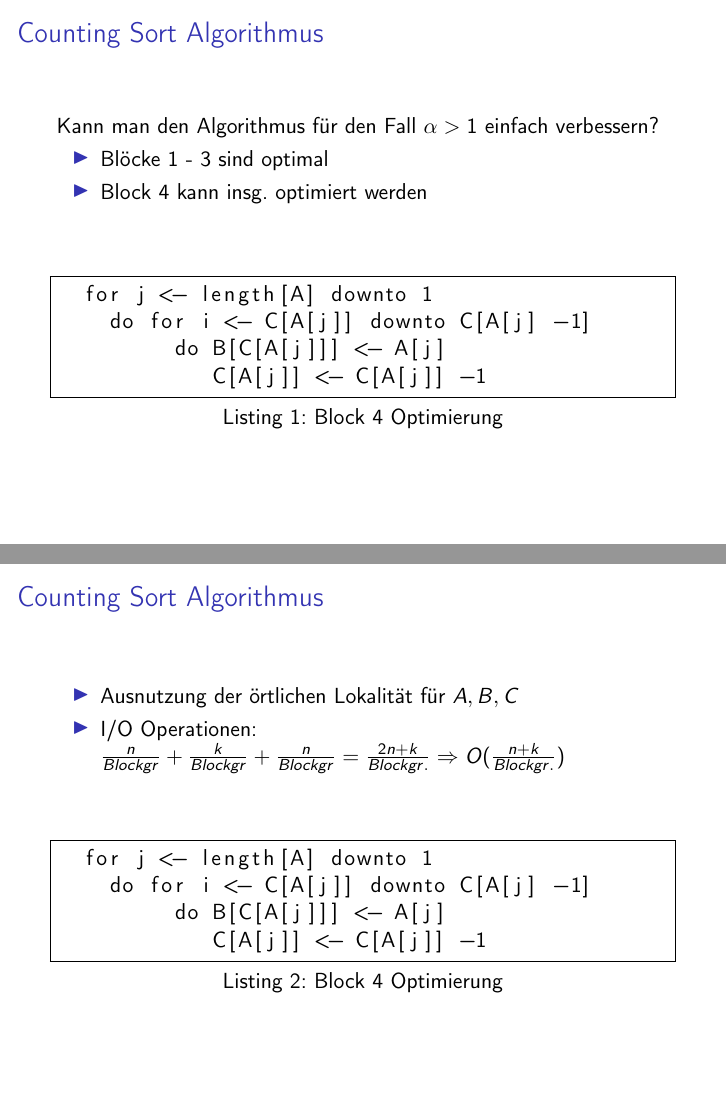
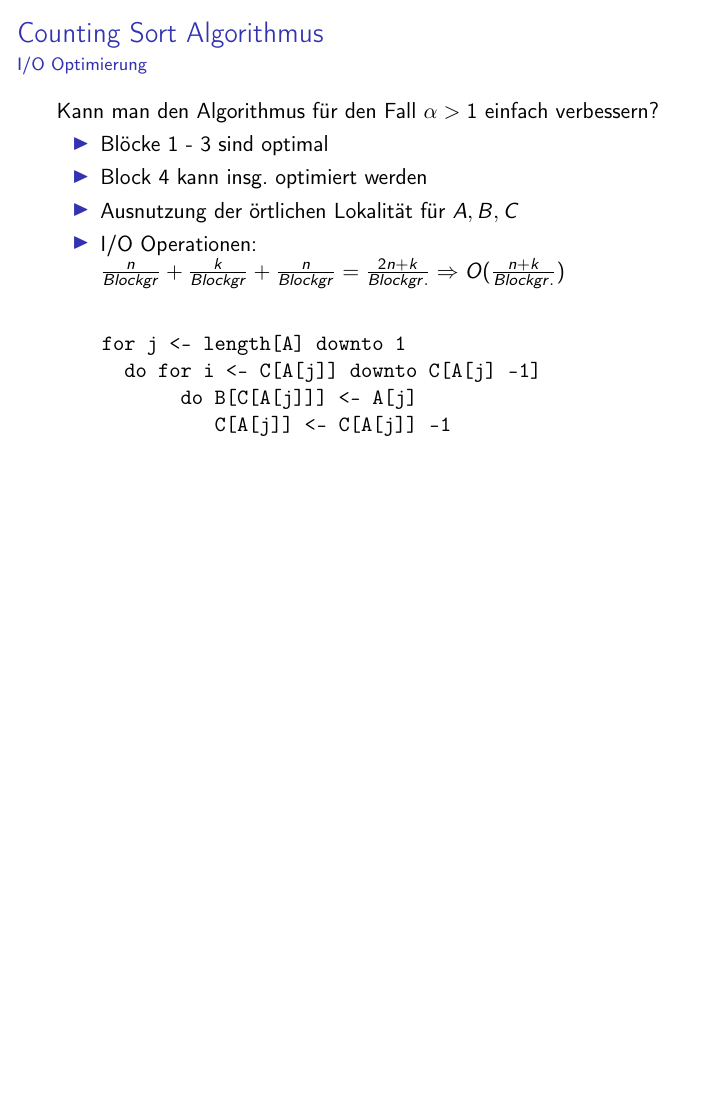
Before and after one commit to doofy/ae2015, LaTeX slides (uebung01/blatt01.tex): pages 28 and 29 of 30 before the commit and page 30 of 31 after it, the two joined at a grey line, the shorter picture padded with empty space. Compiled offline with pdfLaTeX.

Commit message:
Kleine Korrekturen

```diff
--- a/uebung01/blatt01.tex
+++ b/uebung01/blatt01.tex
@@ -363,36 +350,22 @@
   \end{itemize}
 \end{frame}
 
-\begin{frame}[fragile]
-  \frametitle{Counting Sort Algorithmus}
+\begin{frame}[fragile]{Counting Sort Algorithmus}{I/O Optimierung}
   Kann man den Algorithmus für den Fall $\alpha > 1$ einfach verbessern?
   \begin{itemize}
-    \item Blöcke 1 - 3 sind optimal
-    \item Block 4 kann insg. optimiert werden
+    \item<1-> Blöcke 1 - 3 sind optimal
+    \item<1-> Block 4 kann insg. optimiert werden
+    \item<3> Ausnutzung der örtlichen Lokalität für $A, B, C$
+    \item<3> I/O Operationen: $\frac{n}{Blockgr} + \frac{k}{Blockgr} + \frac{n}{Blockgr} = \frac{2n+k}{Blockgr.} \Rightarrow O(\frac{n+k}{Blockgr.})$
   \end{itemize}
-  \vspace{1cm}
-  \begin{lstlisting}[caption={Block 4 Optimierung},captionpos=b,frame=single]
-  for j <- length[A] downto 1
-    do for i <- C[A[j]] downto C[A[j] -1]
-         do B[C[A[j]]] <- A[j]
-            C[A[j]] <- C[A[j]] -1
-  \end{lstlisting}
+
+  \begin{semiverbatim}
+  \uncover<2->{
+    for j <- length[A] downto 1
+      do for i <- C[A[j]] downto C[A[j] -1]
+           do B[C[A[j]]] <- A[j]
+              C[A[j]] <- C[A[j]] -1
+  }
+  \end{semiverbatim}
 \end{frame}
 
-
-\begin{frame}[fragile]
-  \frametitle{Counting Sort Algorithmus}
-
-  \begin{itemize}
-    \item Ausnutzung der örtlichen Lokalität für $A, B, C$
-    \item I/O Operationen: $\frac{n}{Blockgr} + \frac{k}{Blockgr} + \frac{n}{Blockgr} = \frac{2n+k}{Blockgr.} \Rightarrow O(\frac{n+k}{Blockgr.})$
-  \end{itemize}
-
-  \vspace{1cm}
-  \begin{lstlisting}[caption={Block 4 Optimierung},captionpos=b,frame=single]
-  for j <- length[A] downto 1
-    do for i <- C[A[j]] downto C[A[j] -1]
-         do B[C[A[j]]] <- A[j]
-            C[A[j]] <- C[A[j]] -1
-  \end{lstlisting}
-\end{frame}
```
Also changed, not shown: uebung01/blatt01.tex (44 more changed lines).
